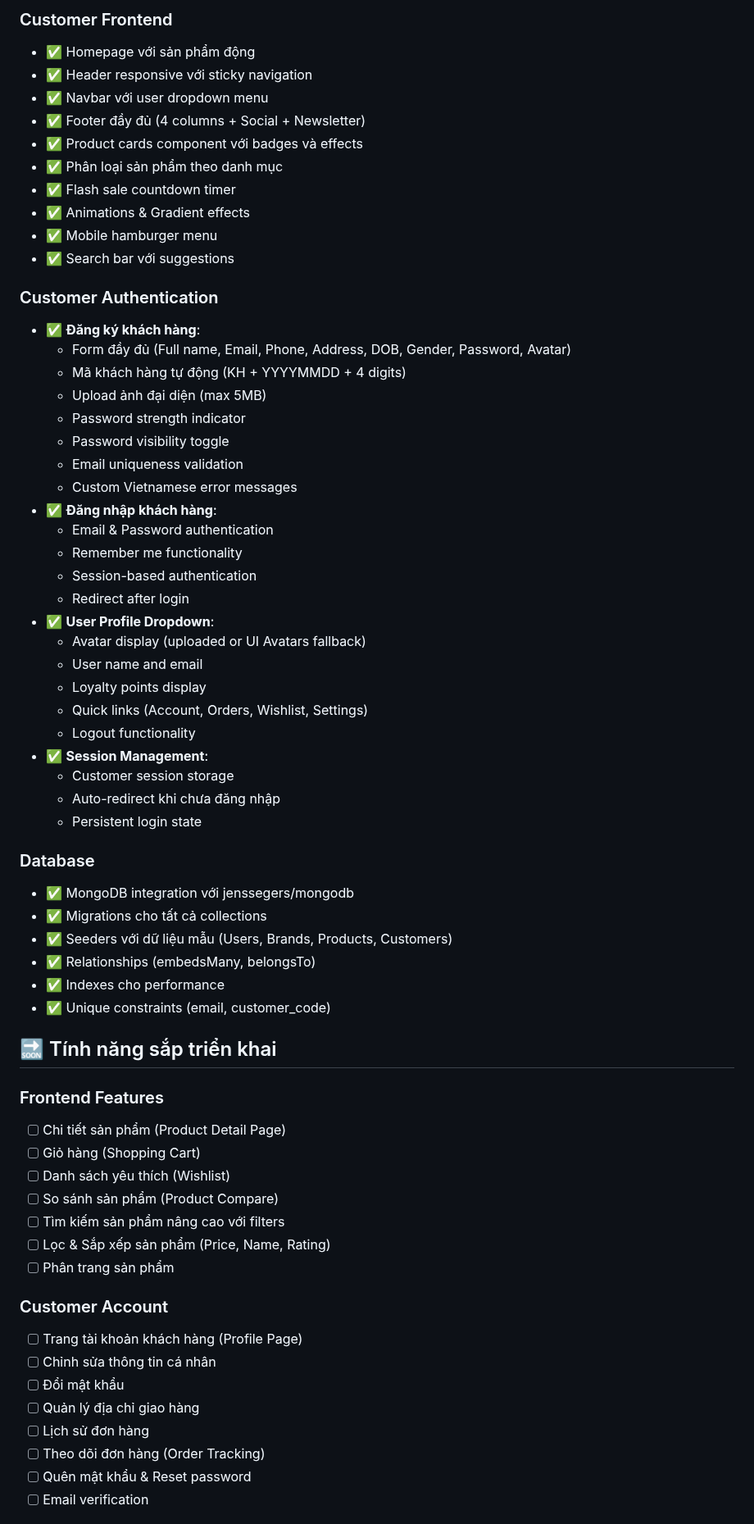
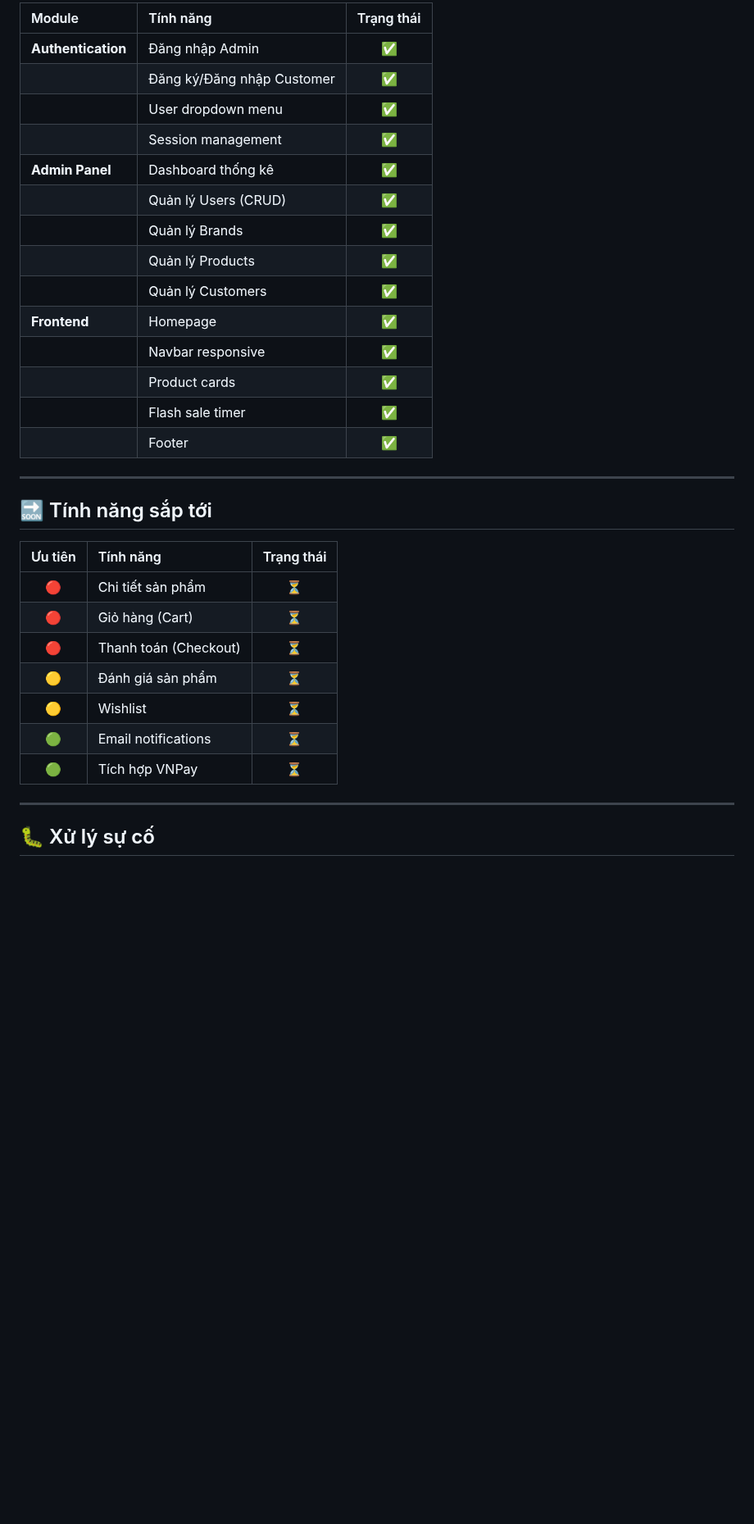
Before and after one commit to FlashTM123/FlashTechMongo, a Markdown page: README.md, the part around one of its changes. Shown at 82% size. GitHub-like rendering; blank space fills up the shorter version.

```diff
--- a/README.md
+++ b/README.md
@@ -397,67 +344,36 @@ FlashTechMongo/
 
-### Customer Frontend
-- ✅ Homepage với sản phẩm động
-- ✅ Header responsive với sticky navigation
-- ✅ Navbar với user dropdown menu
-- ✅ Footer đầy đủ (4 columns + Social + Newsletter)
-- ✅ Product cards component với badges và effects
-- ✅ Phân loại sản phẩm theo danh mục
-- ✅ Flash sale countdown timer
-- ✅ Animations & Gradient effects
-- ✅ Mobile hamburger menu
-- ✅ Search bar với suggestions
+| Module | Tính năng | Trạng thái |
+|:-------|:----------|:----------:|
+| **Authentication** | Đăng nhập Admin | ✅ |
+| | Đăng ký/Đăng nhập Customer | ✅ |
+| | User dropdown menu | ✅ |
+| | Session management | ✅ |
+| **Admin Panel** | Dashboard thống kê | ✅ |
+| | Quản lý Users (CRUD) | ✅ |
+| | Quản lý Brands | ✅ |
+| | Quản lý Products | ✅ |
+| | Quản lý Customers | ✅ |
+| **Frontend** | Homepage | ✅ |
+| | Navbar responsive | ✅ |
+| | Product cards | ✅ |
+| | Flash sale timer | ✅ |
+| | Footer | ✅ |
 
-### Customer Authentication
-- ✅ **Đăng ký khách hàng**:
-  - Form đầy đủ (Full name, Email, Phone, Address, DOB, Gender, Password, Avatar)
-  - Mã khách hàng tự động (KH + YYYYMMDD + 4 digits)
-  - Upload ảnh đại diện (max 5MB)
-  - Password strength indicator
-  - Password visibility toggle
-  - Email uniqueness validation
-  - Custom Vietnamese error messages
-- ✅ **Đăng nhập khách hàng**:
-  - Email & Password authentication
-  - Remember me functionality
-  - Session-based authentication
-  - Redirect after login
-- ✅ **User Profile Dropdown**:
-  - Avatar display (uploaded or UI Avatars fallback)
-  - User name and email
-  - Loyalty points display
-  - Quick links (Account, Orders, Wishlist, Settings)
-  - Logout functionality
-- ✅ **Session Management**:
-  - Customer session storage
-  - Auto-redirect khi chưa đăng nhập
-  - Persistent login state
+---
 
-### Database
-- ✅ MongoDB integration với jenssegers/mongodb
-- ✅ Migrations cho tất cả collections
-- ✅ Seeders với dữ liệu mẫu (Users, Brands, Products, Customers)
-- ✅ Relationships (embedsMany, belongsTo)
-- ✅ Indexes cho performance
-- ✅ Unique constraints (email, customer_code)
+## 🔜 Tính năng sắp tới
 
-## 🔜 Tính năng sắp triển khai
+| Ưu tiên | Tính năng | Trạng thái |
+|:-------:|:----------|:----------:|
+| 🔴 | Chi tiết sản phẩm | ⏳ |
+| 🔴 | Giỏ hàng (Cart) | ⏳ |
+| 🔴 | Thanh toán (Checkout) | ⏳ |
+| 🟡 | Đánh giá sản phẩm | ⏳ |
+| 🟡 | Wishlist | ⏳ |
+| 🟢 | Email notifications | ⏳ |
+| 🟢 | Tích hợp VNPay | ⏳ |
 
-### Frontend Features
-- [ ] Chi tiết sản phẩm (Product Detail Page)
-- [ ] Giỏ hàng (Shopping Cart)
-- [ ] Danh sách yêu thích (Wishlist)
-- [ ] So sánh sản phẩm (Product Compare)
-- [ ] Tìm kiếm sản phẩm nâng cao với filters
-- [ ] Lọc & Sắp xếp sản phẩm (Price, Name, Rating)
-- [ ] Phân trang sản phẩm
+---
 
-### Customer Account
-- [ ] Trang tài khoản khách hàng (Profile Page)
-- [ ] Chỉnh sửa thông tin cá nhân
-- [ ] Đổi mật khẩu
-- [ ] Quản lý địa chỉ giao hàng
-- [ ] Lịch sử đơn hàng
-- [ ] Theo dõi đơn hàng (Order Tracking)
-- [ ] Quên mật khẩu & Reset password
-- [ ] Email verification
+## 🐛 Xử lý sự cố
 
```
Also changed, not shown: other parts of README.md (+246 -332 lines).
